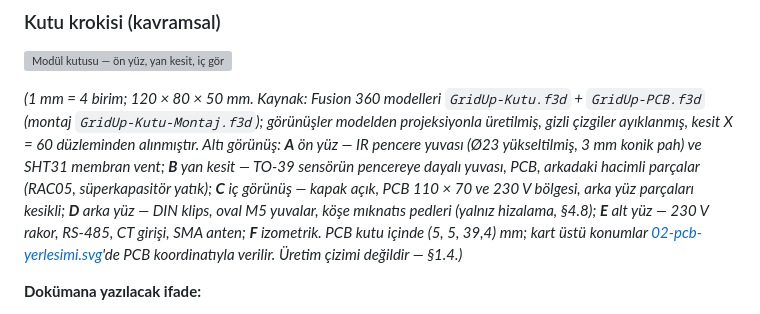
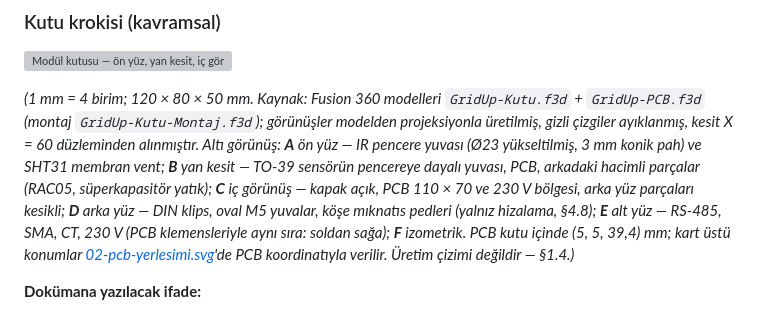
Before and after one commit to LogiAI-Marmara/Grid-Up-Hackathon, a Markdown page: docs/track-a/04-mekanik-yerlesim.md, the part around the change. GitHub-like rendering; grey boxes are pictures that could not be loaded.

Commit message:
İZ A: §4.6 alt yüz rakor sırası metni düzeltildi (PCB klemens sırasıyla hizalı)
Kroki altyazısındaki E görünüşü sırası yanlıştı:
  eski: "230 V rakor, RS-485, CT girişi, SMA anten"
  yeni: "RS-485, SMA, CT, 230 V (PCB klemensleriyle aynı sıra: soldan sağa)"

Model/STEP'te alt yüz rakorları soldan sağa RS-485 (17,5) / SMA (40) / CT (65) / 230 V (102,5)
olarak hizalanmıştı (809878c); MD altyazısı bu sırayı yansıtmıyordu.

```diff
--- a/docs/track-a/04-mekanik-yerlesim.md
+++ b/docs/track-a/04-mekanik-yerlesim.md
@@ -218,7 +218,8 @@ kesit X = 60 düzleminden alınmıştır. Altı görünüş: **A** ön yüz —
 3 mm konik pah) ve SHT31 membran vent; **B** yan kesit — TO-39 sensörün pencereye dayalı yuvası, PCB,
 arkadaki hacimli parçalar (RAC05, süperkapasitör yatık); **C** iç görünüş — kapak açık, PCB 110 × 70 ve
 230 V bölgesi, arka yüz parçaları kesikli; **D** arka yüz — DIN klips, oval M5 yuvalar, köşe mıknatıs
-pedleri (yalnız hizalama, §4.8); **E** alt yüz — 230 V rakor, RS-485, CT girişi, SMA anten;
+pedleri (yalnız hizalama, §4.8); **E** alt yüz — RS-485, SMA, CT, 230 V (PCB klemensleriyle aynı
+sıra: soldan sağa);
 **F** izometrik. PCB kutu içinde (5, 5, 39,4) mm; kart üstü konumlar
 [02-pcb-yerlesimi.svg](02-pcb-yerlesimi.svg)'de PCB koordinatıyla verilir. Üretim çizimi değildir — §1.4.)*
 
```
